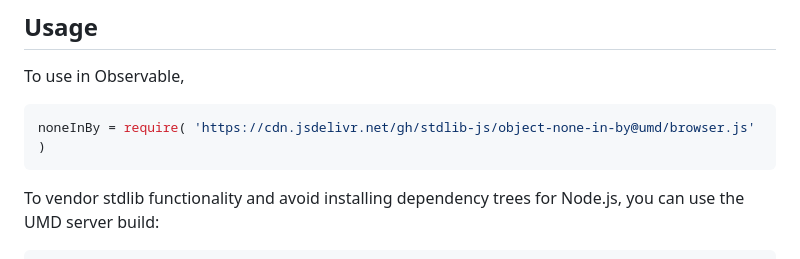
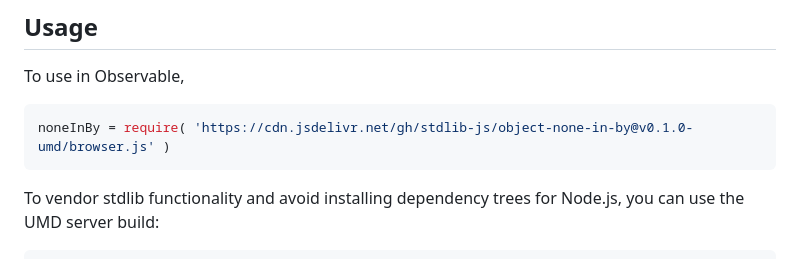
Before and after one commit to stdlib-js/object-none-in-by, a Markdown page: README.md, the part around one of its changes. GitHub-like rendering.

Commit message:
Update README.md for UMD bundle v0.1.0

````diff
--- a/README.md
+++ b/README.md
@@ -54,7 +54,7 @@ limitations under the License.
 To use in Observable,
 
 ```javascript
-noneInBy = require( 'https://cdn.jsdelivr.net/gh/stdlib-js/object-none-in-by@umd/browser.js' )
+noneInBy = require( 'https://cdn.jsdelivr.net/gh/stdlib-js/object-none-in-by@v0.1.0-umd/browser.js' )
 ```
 
 To vendor stdlib functionality and avoid installing dependency trees for Node.js, you can use the UMD server build:
````
Also changed, not shown: other parts of README.md (+2 -2 lines).
